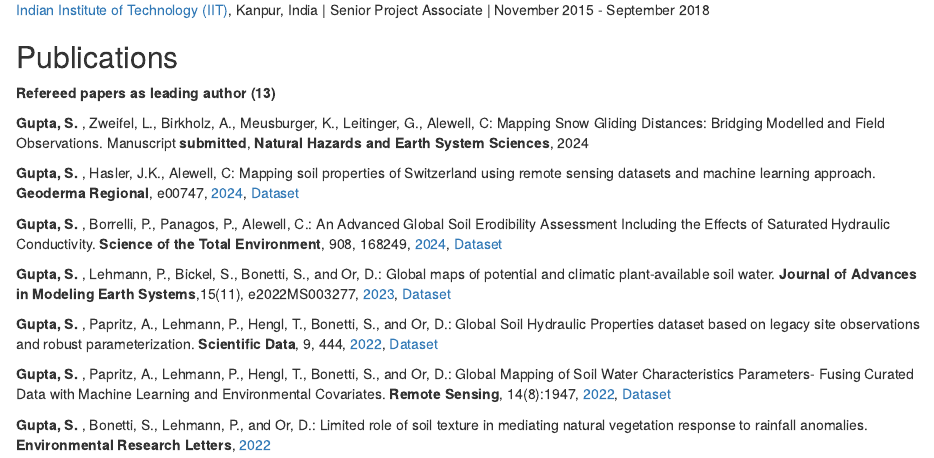
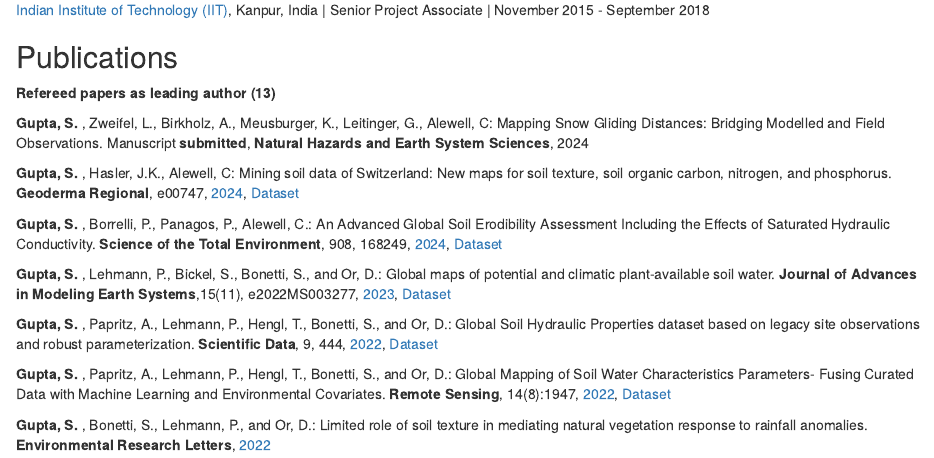
Before and after one commit to ETHZ-repositories/aboutme, an R Markdown document (Index.Rmd): the page in a window 1100 px wide, from 800 px down. Rendered offline with R 4.5, knitr and Pandoc, with nearby package versions; drawn as R Markdown's standard HTML page in place of the format the file asks for.

Commit message:
Update Index.Rmd

```diff
--- a/Index.Rmd
+++ b/Index.Rmd
@@ -65,7 +65,7 @@ B.tech in Agricultural Engineering | July 2009 - June 2013
 
 **Gupta, S. **, Zweifel, L., Birkholz, A., Meusburger, K., Leitinger, G., Alewell, C: Mapping Snow Gliding Distances: Bridging Modelled and Field Observations. Manuscript **submitted**, **Natural Hazards and Earth System Sciences**, 2024
 
-**Gupta, S. **, Hasler, J.K., Alewell, C: Mapping soil properties of Switzerland using remote sensing datasets and machine learning approach. **Geoderma Regional**, e00747, [2024](https://www.sciencedirect.com/science/article/pii/S2352009423001438), [Dataset](https://zenodo.org/record/7821650)
+**Gupta, S. **, Hasler, J.K., Alewell, C: Mining soil data of Switzerland: New maps for soil texture, soil organic carbon, nitrogen, and phosphorus. **Geoderma Regional**, e00747, [2024](https://www.sciencedirect.com/science/article/pii/S2352009423001438), [Dataset](https://zenodo.org/record/7821650)
 
 **Gupta, S. **, Borrelli, P., Panagos, P., Alewell, C.: An Advanced Global Soil Erodibility Assessment Including the Effects of Saturated Hydraulic Conductivity. **Science of the Total Environment**, 908, 168249, [2024](https://www.sciencedirect.com/science/article/pii/S0048969723068766), [Dataset](https://esdac.jrc.ec.europa.eu/content/global-soil-erodibility#tabs-0-description=0&tabs-0-description-2=)
 
```
